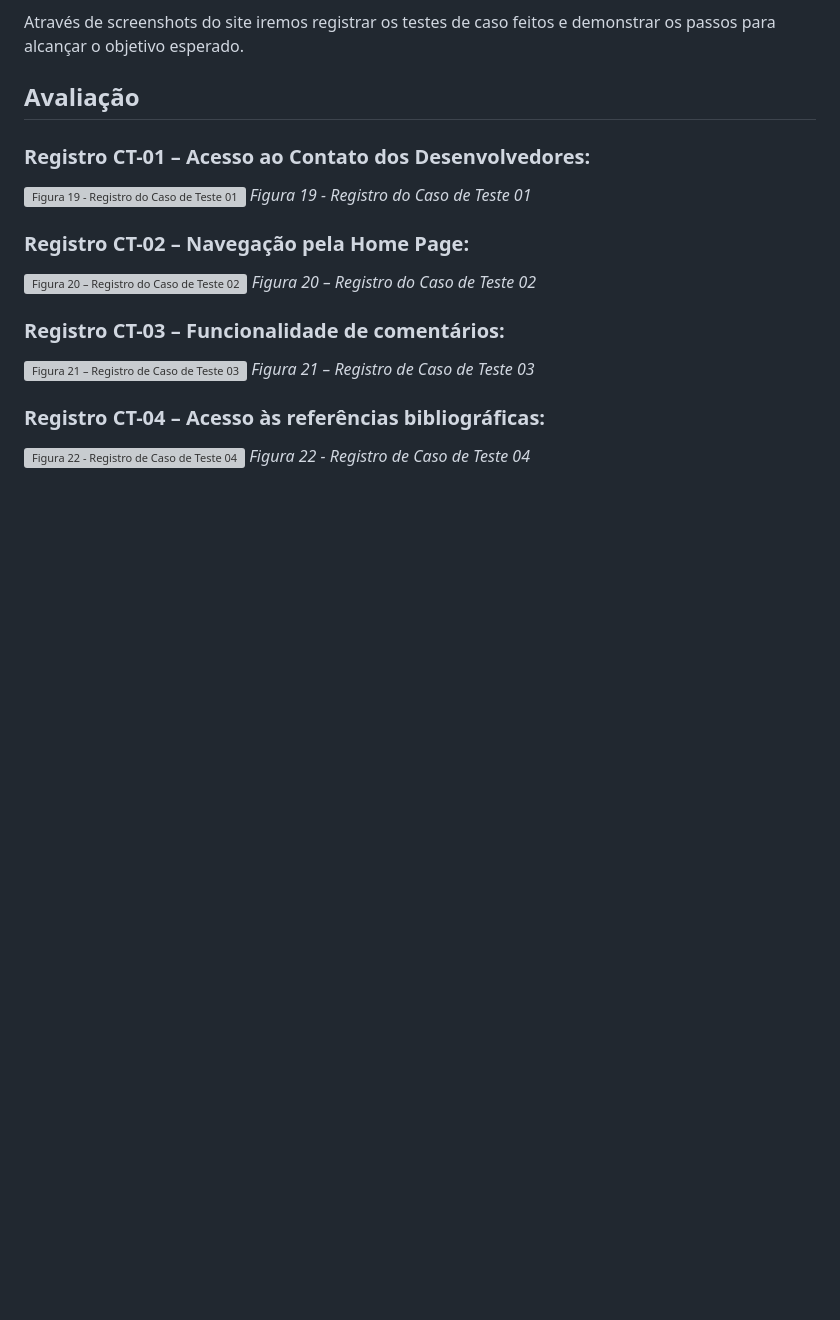
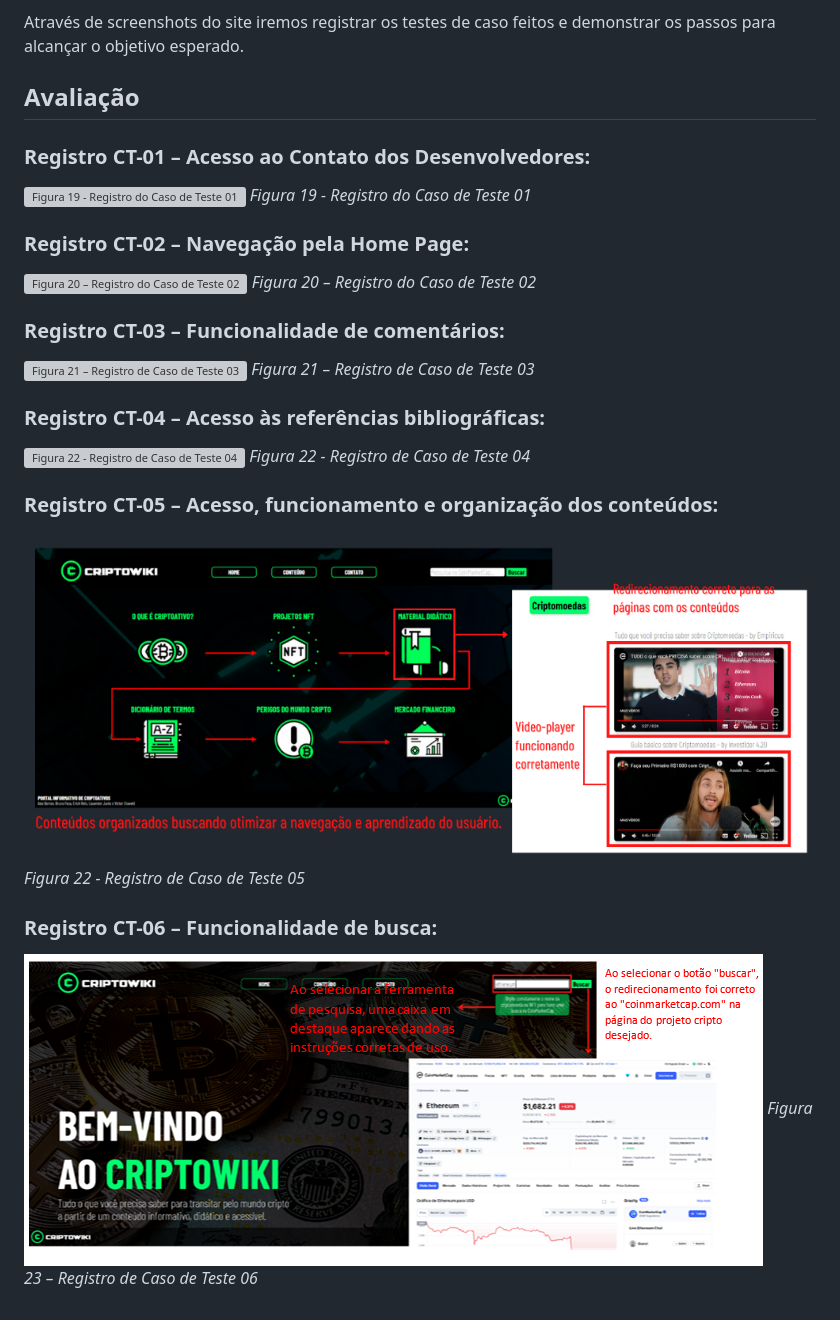
Before and after one commit to ICEI-PUC-Minas-PMV-ADS/criptowiki, a Markdown page: docs/09-Registro de Testes de Software.md, the part around the change. Rendered like a GitHub page; pictures changed too: docs/img/Figura 22 - Registro de Caso de Teste 05.png (added), docs/img/Figura 23 – Registro de Caso de Teste 06.PNG (added); blank space fills up the shorter version; grey boxes are pictures that could not be loaded.

Commit message:
doc09

```diff
--- a/docs/09-Registro de Testes de Software.md
+++ b/docs/09-Registro de Testes de Software.md
@@ -25,3 +25,13 @@ Através de screenshots do site iremos registrar os testes de caso feitos e demo
 
 ![Figura 22 - Registro de Caso de Teste 04](./img/Figura%2022%20-%20Registro%20de%20Caso%20de%20Teste%2004.PNG)
 *Figura 22 - Registro de Caso de Teste 04*
+
+### Registro CT-05 – Acesso, funcionamento e organização dos conteúdos:
+
+![Figura 22 - Registro de Caso de Teste 05](./img/Figura%2022%20-%20Registro%20de%20Caso%20de%20Teste%2005.png)
+*Figura 22 - Registro de Caso de Teste 05*
+
+### Registro CT-06 – Funcionalidade de busca:
+
+![Figura 23 – Registro de Caso de Teste 06](./img/Figura%2023%20%E2%80%93%20Registro%20de%20Caso%20de%20Teste%2006.PNG)
+*Figura 23 – Registro de Caso de Teste 06*
```
